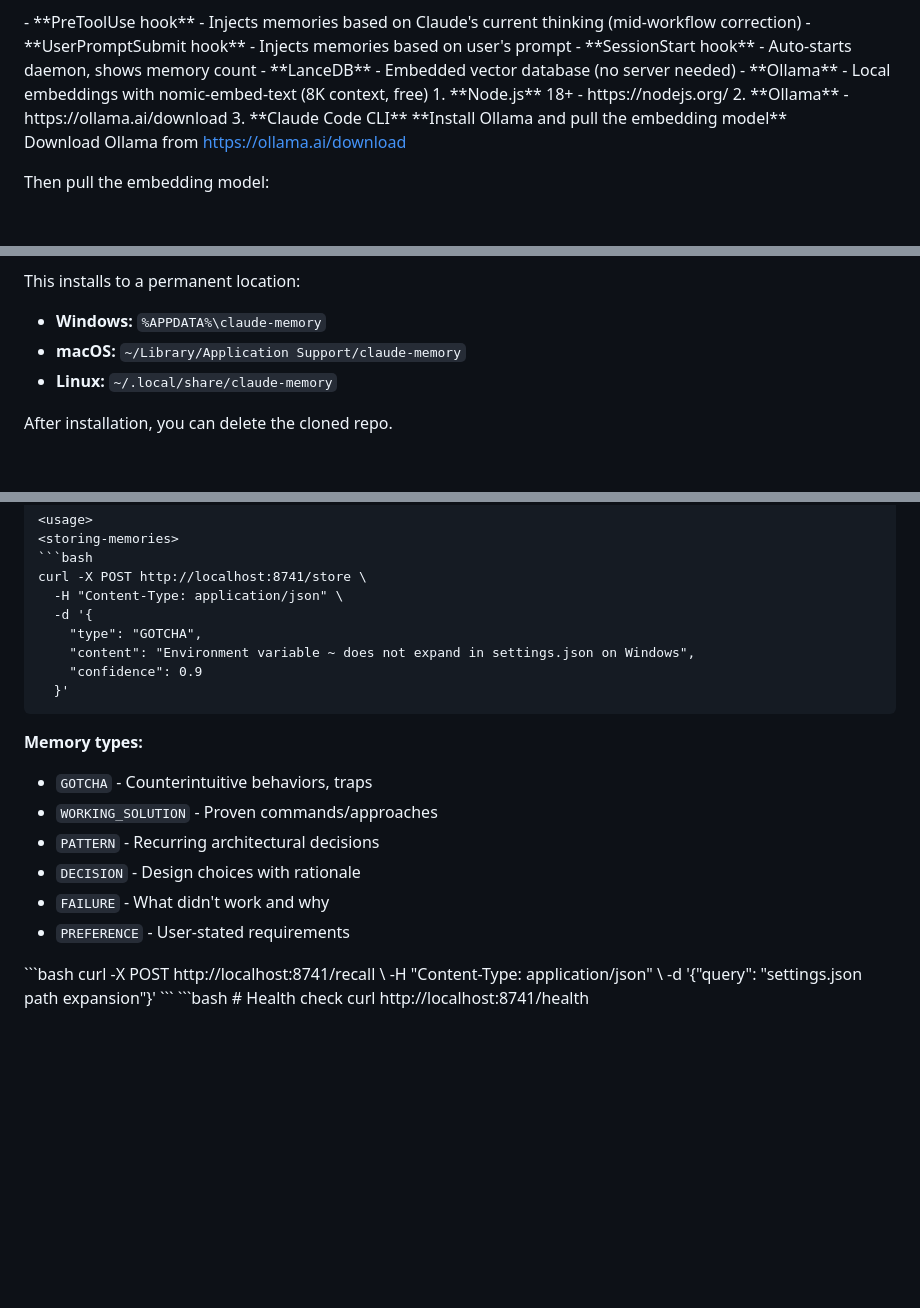
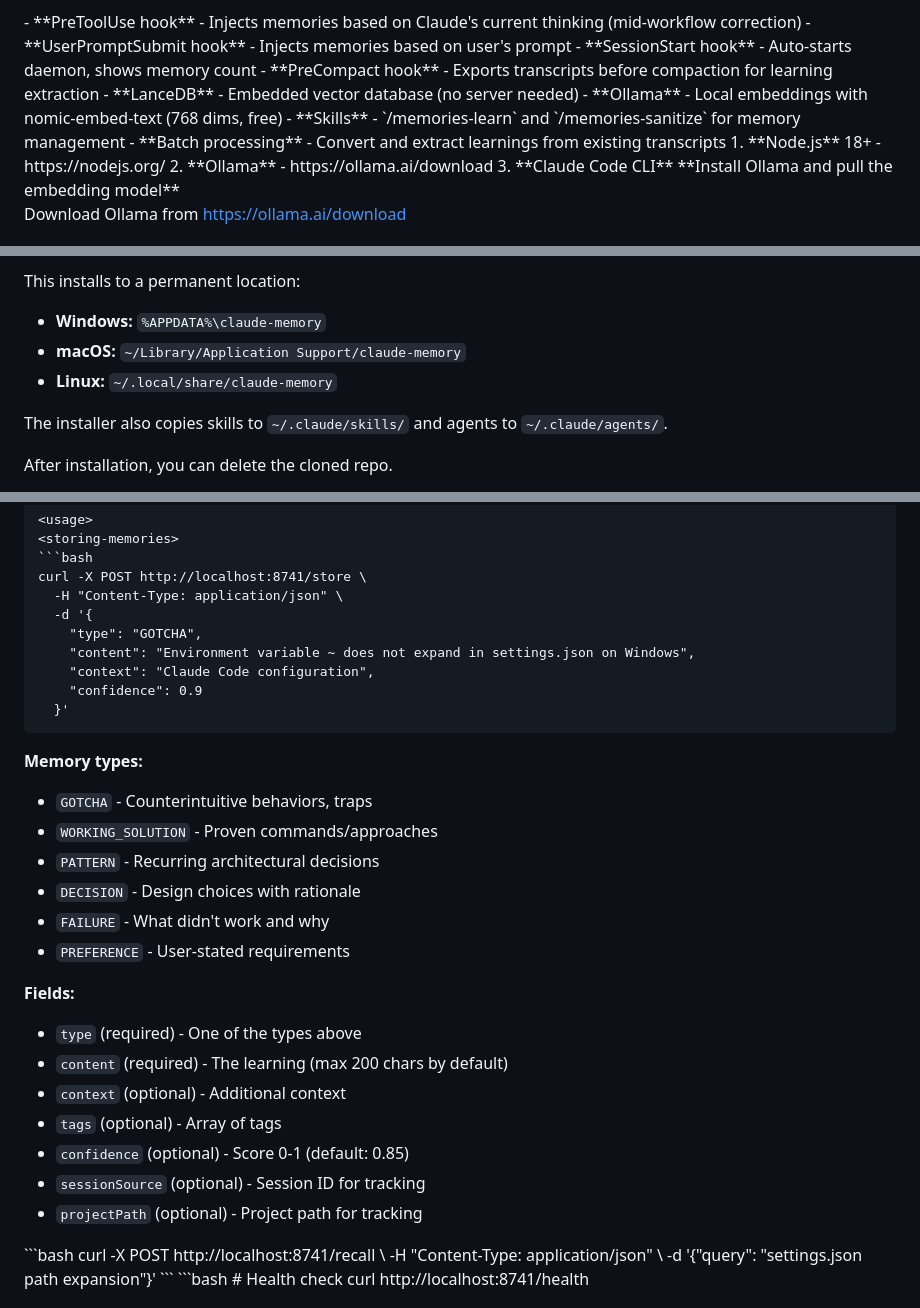
Before and after one commit to shtirlitsDva/claude-memory, a Markdown page: README.md, 3 parts joined by grey strips. GitHub-like rendering; blank space fills up the shorter version.

````diff
--- a/README.md
+++ b/README.md
@@ -10,8 +10,11 @@ creating a "self-correcting Claude workflow."
 - **PreToolUse hook** - Injects memories based on Claude's current thinking (mid-workflow correction)
 - **UserPromptSubmit hook** - Injects memories based on user's prompt
 - **SessionStart hook** - Auto-starts daemon, shows memory count
+- **PreCompact hook** - Exports transcripts before compaction for learning extraction
 - **LanceDB** - Embedded vector database (no server needed)
-- **Ollama** - Local embeddings with nomic-embed-text (8K context, free)
+- **Ollama** - Local embeddings with nomic-embed-text (768 dims, free)
+- **Skills** - `/memories-learn` and `/memories-sanitize` for memory management
+- **Batch processing** - Convert and extract learnings from existing transcripts
 </features>
 
 <prerequisites>
@@ -57,6 +60,8 @@ This installs to a permanent location:
 - **macOS:** `~/Library/Application Support/claude-memory`
 - **Linux:** `~/.local/share/claude-memory`
 
+The installer also copies skills to `~/.claude/skills/` and agents to `~/.claude/agents/`.
+
 After installation, you can delete the cloned repo.
 </step-2>
 
@@ -112,6 +122,7 @@ curl -X POST http://localhost:8741/store \
   -d '{
     "type": "GOTCHA",
     "content": "Environment variable ~ does not expand in settings.json on Windows",
+    "context": "Claude Code configuration",
     "confidence": 0.9
   }'
 ```
@@ -123,6 +134,15 @@ curl -X POST http://localhost:8741/store \
 - `DECISION` - Design choices with rationale
 - `FAILURE` - What didn't work and why
 - `PREFERENCE` - User-stated requirements
+
+**Fields:**
+- `type` (required) - One of the types above
+- `content` (required) - The learning (max 200 chars by default)
+- `context` (optional) - Additional context
+- `tags` (optional) - Array of tags
+- `confidence` (optional) - Score 0-1 (default: 0.85)
+- `sessionSource` (optional) - Session ID for tracking
+- `projectPath` (optional) - Project path for tracking
 </storing-memories>
 
 <querying-memories>
````
Also changed, not shown: other parts of README.md (+120 -4 lines).
